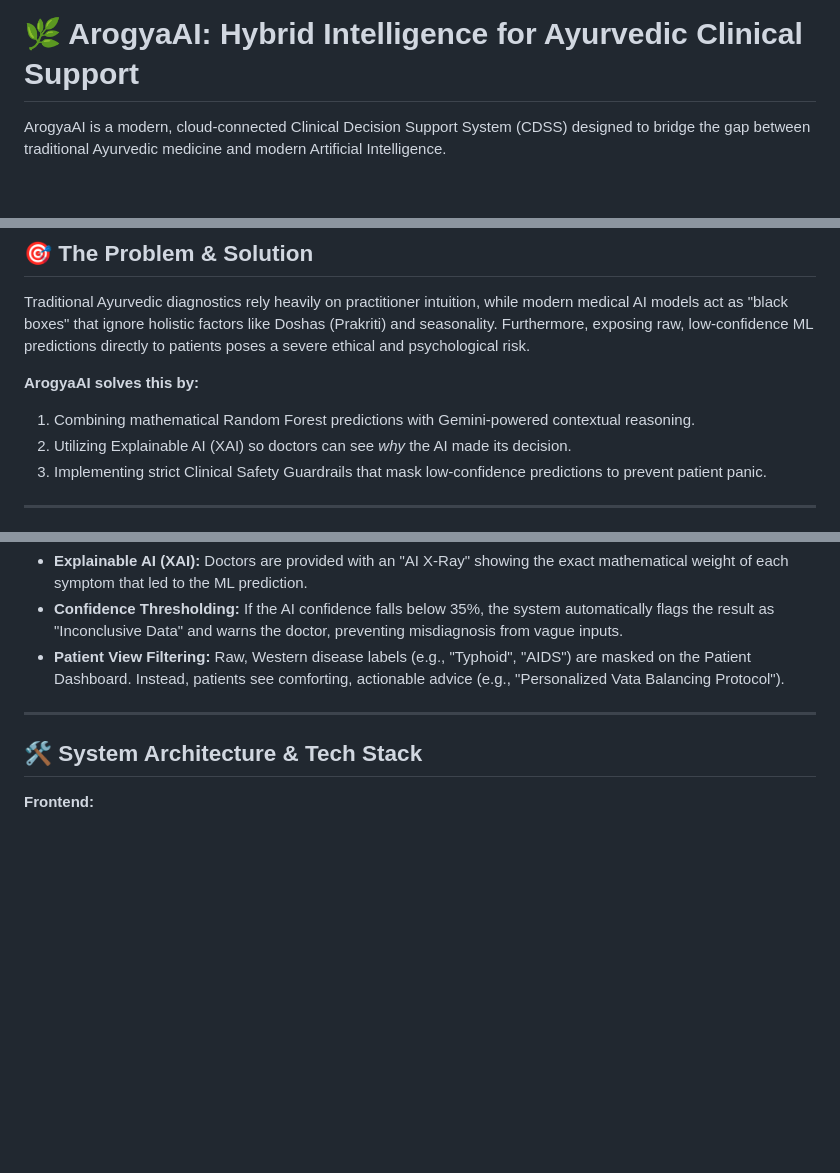
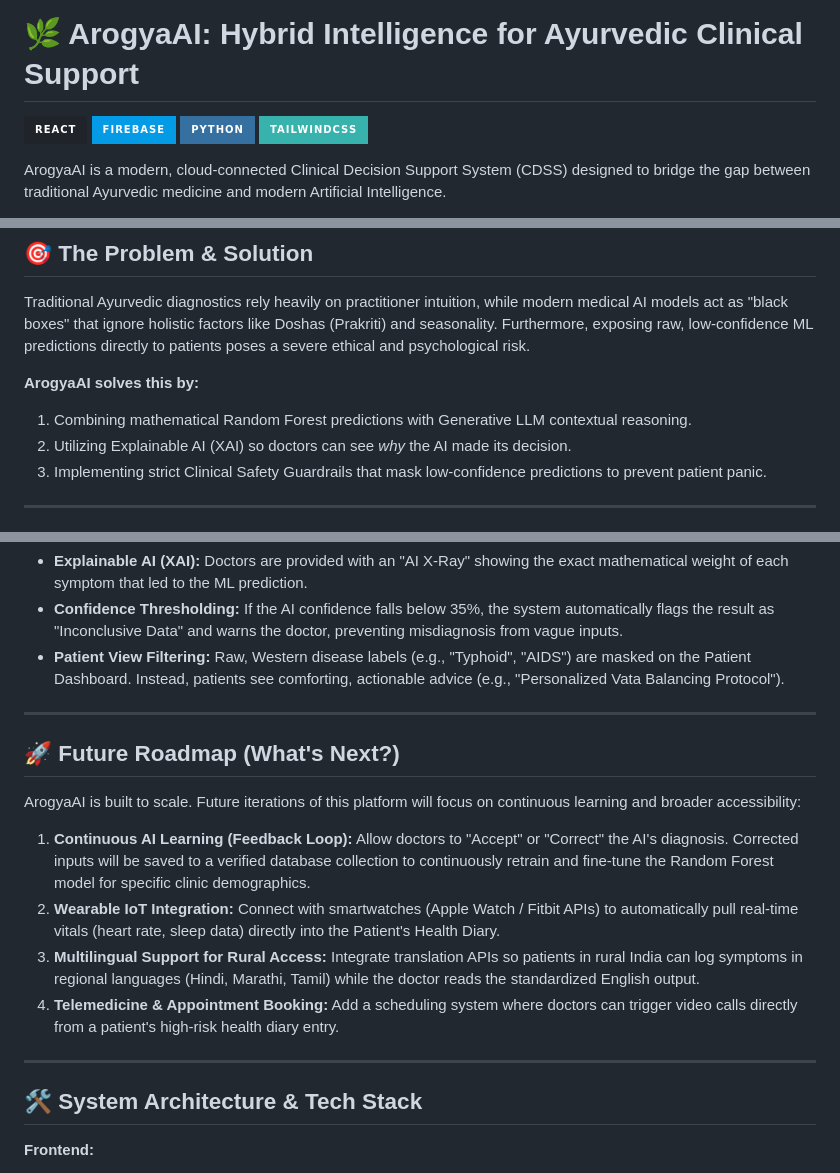
Before and after one commit to kritagya28/Arogya-AIl, a Markdown page: README.md, 3 parts joined by grey strips. GitHub-like rendering; badges without logos; blank space fills up the shorter version.

Commit message:
Enhance README with badges and future roadmap
Added badges for React, Firebase, Python, and TailwindCSS. Updated AI terminology and added a future roadmap section outlining planned features.

```diff
--- a/README.md
+++ b/README.md
@@ -1,4 +1,9 @@
 # 🌿 ArogyaAI: Hybrid Intelligence for Ayurvedic Clinical Support
+
+![React](https://img.shields.io/badge/react-%2320232a.svg?style=for-the-badge&logo=react&logoColor=%2361DAFB)
+![Firebase](https://img.shields.io/badge/firebase-%23039BE5.svg?style=for-the-badge&logo=firebase)
+![Python](https://img.shields.io/badge/python-3670A0?style=for-the-badge&logo=python&logoColor=ffdd54)
+![TailwindCSS](https://img.shields.io/badge/tailwindcss-%2338B2AC.svg?style=for-the-badge&logo=tailwind-css&logoColor=white)
 
 ArogyaAI is a modern, cloud-connected Clinical Decision Support System (CDSS) designed to bridge the gap between traditional Ayurvedic medicine and modern Artificial Intelligence.
 
@@ -10,7 +15,7 @@ By utilizing a **Dual-Engine AI Architecture** (Deterministic Machine Learning +
 Traditional Ayurvedic diagnostics rely heavily on practitioner intuition, while modern medical AI models act as "black boxes" that ignore holistic factors like Doshas (Prakriti) and seasonality. Furthermore, exposing raw, low-confidence ML predictions directly to patients poses a severe ethical and psychological risk.
 
 **ArogyaAI solves this by:**
-1. Combining mathematical Random Forest predictions with Gemini-powered contextual reasoning.
+1. Combining mathematical Random Forest predictions with Generative LLM contextual reasoning.
 2. Utilizing Explainable AI (XAI) so doctors can see *why* the AI made its decision.
 3. Implementing strict Clinical Safety Guardrails that mask low-confidence predictions to prevent patient panic.
 
@@ -34,6 +39,16 @@ Traditional Ayurvedic diagnostics rely heavily on practitioner intuition, while
 
 ---
 
+## 🚀 Future Roadmap (What's Next?)
+ArogyaAI is built to scale. Future iterations of this platform will focus on continuous learning and broader accessibility:
+
+1. **Continuous AI Learning (Feedback Loop):** Allow doctors to "Accept" or "Correct" the AI's diagnosis. Corrected inputs will be saved to a verified database collection to continuously retrain and fine-tune the Random Forest model for specific clinic demographics.
+2. **Wearable IoT Integration:** Connect with smartwatches (Apple Watch / Fitbit APIs) to automatically pull real-time vitals (heart rate, sleep data) directly into the Patient's Health Diary.
+3. **Multilingual Support for Rural Access:** Integrate translation APIs so patients in rural India can log symptoms in regional languages (Hindi, Marathi, Tamil) while the doctor reads the standardized English output.
+4. **Telemedicine & Appointment Booking:** Add a scheduling system where doctors can trigger video calls directly from a patient's high-risk health diary entry.
+
+---
+
 ## 🛠️ System Architecture & Tech Stack
 
 **Frontend:**
```
Also changed, not shown: other parts of README.md (+1 -1 lines).
